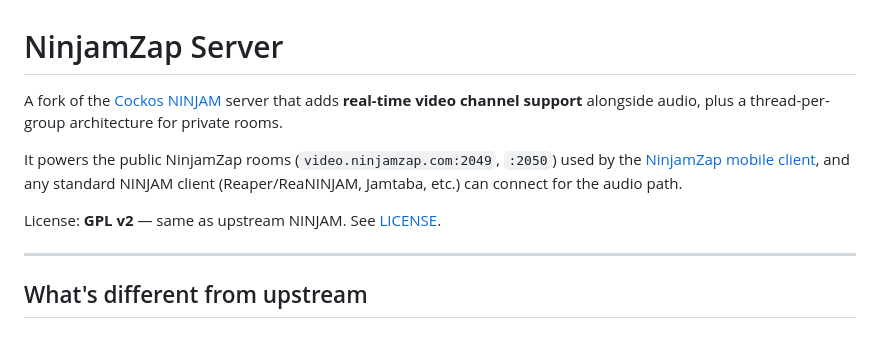
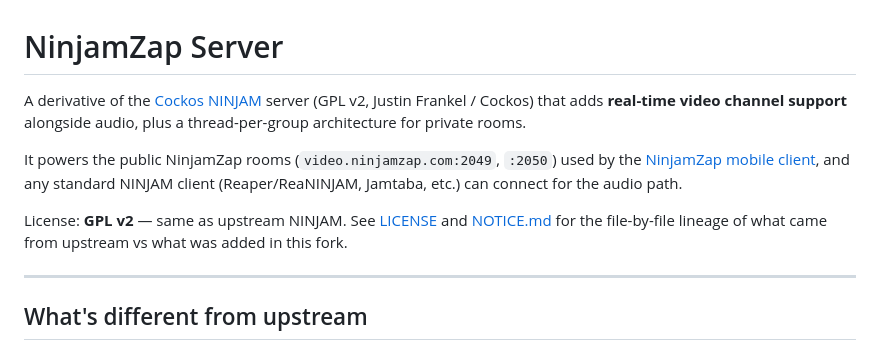
Before and after one commit to jacinside/ninjamzap-server, a Markdown page: README.md, the part around the change. Drawn GitHub-style.

```diff
--- a/README.md
+++ b/README.md
@@ -1,10 +1,10 @@
 # NinjamZap Server
 
-A fork of the [Cockos NINJAM](https://www.cockos.com/ninjam/) server that adds **real-time video channel support** alongside audio, plus a thread-per-group architecture for private rooms.
+A derivative of the [Cockos NINJAM](https://ninjam.com) server (GPL v2, Justin Frankel / Cockos) that adds **real-time video channel support** alongside audio, plus a thread-per-group architecture for private rooms.
 
 It powers the public NinjamZap rooms (`video.ninjamzap.com:2049`, `:2050`) used by the [NinjamZap mobile client](https://www.ninjamzap.com), and any standard NINJAM client (Reaper/ReaNINJAM, Jamtaba, etc.) can connect for the audio path.
 
-License: **GPL v2** — same as upstream NINJAM. See [LICENSE](LICENSE).
+License: **GPL v2** — same as upstream NINJAM. See [LICENSE](LICENSE) and [NOTICE.md](NOTICE.md) for the file-by-file lineage of what came from upstream vs what was added in this fork.
 
 ---
 
```
Also changed, not shown: CHANGELOG.md (+21 -0 lines), NOTICE.md (added, +95 -0 lines).
